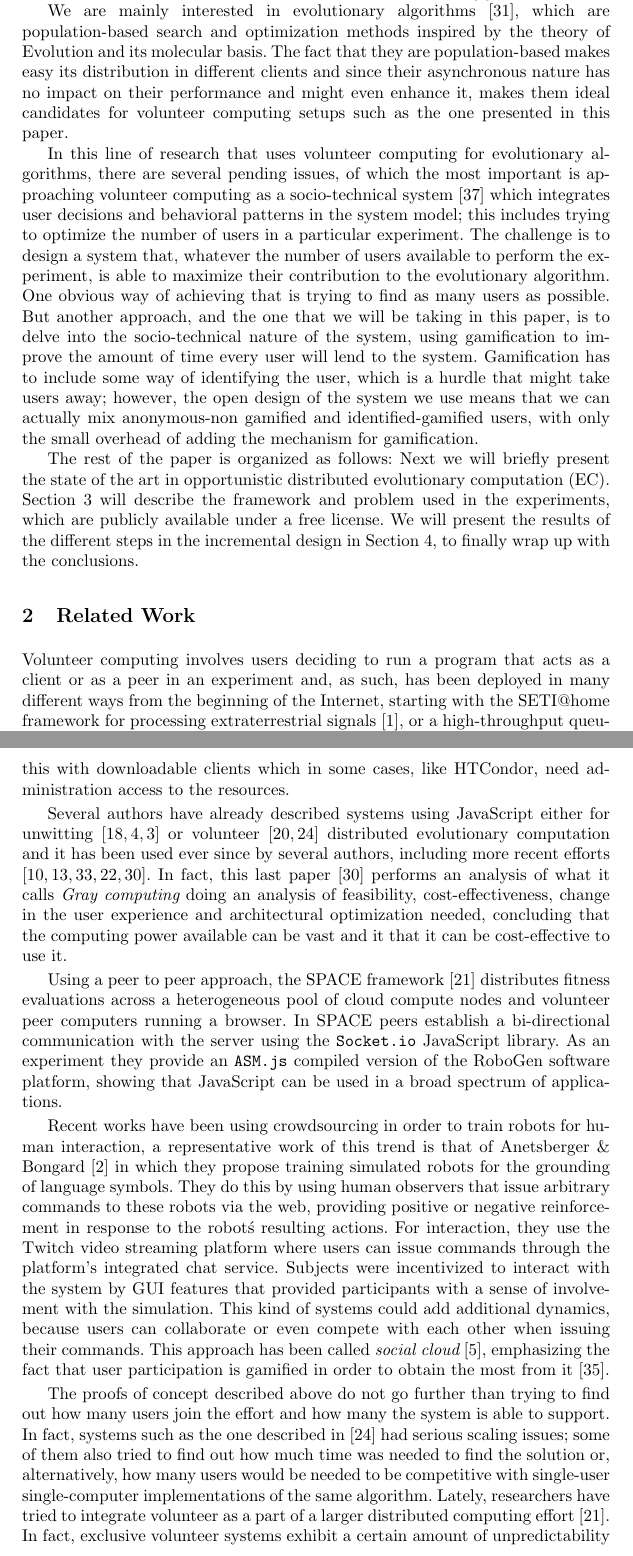
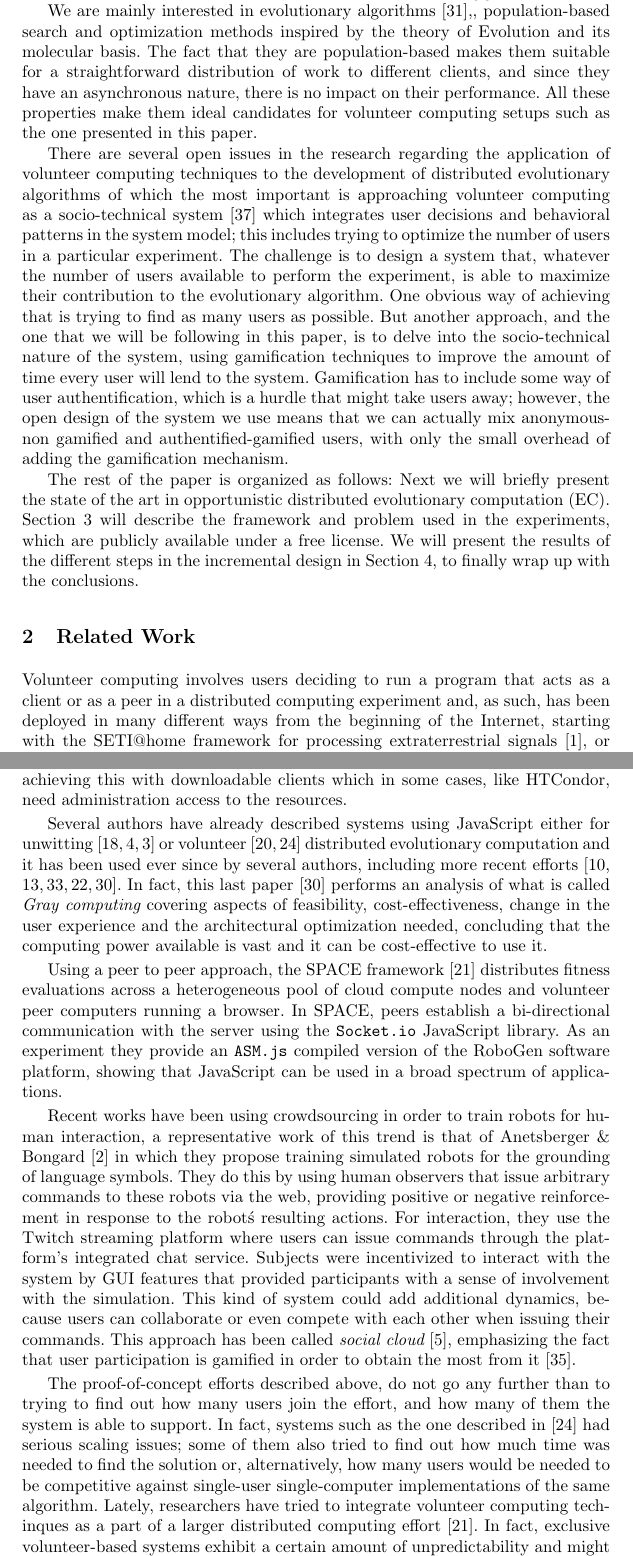
Before and after one commit to mariosky/2017-Human-Centered-IEC, a LaTeX paper (2017-EUROPAR/Gamification/paper.tex): two parts of pages 2 and 3 of 14, joined at a grey line, cut so that both start at the same text. Compiled offline with pdfLaTeX.

Commit message:
Some changes and corrections.
Also the atom editor deleted all trailing spaces.

```diff
--- a/2017-EUROPAR/Gamification/paper.tex
+++ b/2017-EUROPAR/Gamification/paper.tex
@@ -70,32 +70,23 @@ announcing the URL. This approach for creating distributed experiments is called
 and underlying mechanisms, to the origin of the web
 \cite{david-seti:home}.
 
-We are mainly interested in evolutionary algorithms \cite{jj-ppsn98},
-which are population-based search and optimization methods inspired by
-the theory of Evolution and its molecular basis. The fact that they
-are population-based makes easy its distribution in different clients
-and since their asynchronous nature has no impact on their performance
-and might even enhance it, makes them ideal candidates for volunteer
-computing setups such as the one presented in this paper.
+We are mainly interested in evolutionary algorithms \cite{jj-ppsn98},, population-based search and optimization methods inspired by
+the theory of Evolution and its molecular basis. The fact that they are population-based makes them suitable for a straightforward distribution of work to different clients, and since they have an asynchronous nature, there is no impact on their performance. All these properties make them ideal candidates for volunteer computing setups such as the one presented in this paper.
 
-In this line of research that uses volunteer computing for
-evolutionary algorithms, there are several pending issues, of which
-the most important is approaching volunteer computing as a
-socio-technical system \cite{vespignani2009predicting} which integrates
-user decisions and behavioral patterns in the system model; this
+
+There are several open issues in the research regarding the application of volunteer computing techniques to the development of  distributed evolutionary algorithms of which the most important is approaching volunteer computing as a socio-technical system \cite{vespignani2009predicting} which integrates user decisions and behavioral patterns in the system model; this
 includes trying to optimize the number of users in a particular
 experiment. The challenge is to design a system that, whatever the
 number of users available to perform the experiment, is able to
 maximize their contribution to the evolutionary algorithm. One obvious
 way of achieving that is trying to find as many users as possible. But
-another approach, and the one that we will be taking in this paper, is
+another approach, and the one that we will be following in this paper, is
 to delve into the socio-technical nature of the system, using
-gamification to improve the amount of time every user will lend to the
-system. Gamification has to include some way of identifying the user,
+gamification techniques to improve the amount of time every user will lend to the system. Gamification has to include some way of user authentification,
 which is a hurdle that might take users away; however, the open design
 of the system we use means that we can actually mix anonymous-non
-gamified and identified-gamified users, with only the small overhead
-of adding the mechanism for gamification.
+gamified and authentified-gamified users, with only the small overhead
+of adding the gamification mechanism.
 
 The rest of the paper is organized as follows: Next we will briefly
 present the state of the art in opportunistic distributed evolutionary
@@ -111,7 +102,7 @@ different steps in the incremental design in Section
 \label{sec:soa}
 
 Volunteer computing involves users deciding to run a program that acts
-as a client or as a peer in an experiment
+as a client or as a peer in a distributed computing experiment
 and, as such, has been deployed in many different ways from the
 beginning of the Internet, starting with the SETI@home framework for
 processing extraterrestrial signals \cite{david-seti:home}, or a
@@ -129,46 +120,36 @@ require higher availability of volunteer resources, achieving this
 with downloadable clients which in some cases, like HTCondor, need
 administration access to the resources.
 
-Several authors have already described systems using JavaScript  either
+Several authors have already described systems using JavaScript either
 for unwitting
 \cite{unwitting-ec,boldrin2007distributed,apolonia2012enhancing} or volunteer
 \cite{langdon:2005:metas,gecco07:workshop:dcor} distributed
 evolutionary computation and it has been used ever since by several
 authors, including more recent efforts
-\cite{duda2013distributed,DBLP:journals/corr/abs-0801-1210,EvoStar2014:jsEO,martinez2015capataz,pan2015gray}. In fact, this last paper \cite{pan2015gray} performs
-an analysis of what it calls {\em Gray computing} doing an analysis of
-feasibility, cost-effectiveness, change in the user experience and
+\cite{duda2013distributed,DBLP:journals/corr/abs-0801-1210,EvoStar2014:jsEO,martinez2015capataz,pan2015gray}. In fact, this last paper \cite{pan2015gray} performs an analysis of what is called {\em Gray computing} covering aspects of
+feasibility, cost-effectiveness, change in the user experience and the
 architectural optimization needed, concluding that the computing power
-available can be vast and it that it can be cost-effective to use it.
+available is vast and it can be cost-effective to use it.
 
-Using a peer to peer approach, the SPACE framework \cite{leclerc2016seamless} distributes fitness
-evaluations across a heterogeneous pool of cloud compute nodes and volunteer
-peer computers running a browser. In SPACE peers establish a bi-directional
-communication with the server using the \texttt{Socket.io} JavaScript library.
-As an experiment they provide an \texttt{ASM.js} compiled version of the RoboGen
-software platform, showing that JavaScript can be used in a broad
+Using a peer to peer approach, the SPACE framework \cite{leclerc2016seamless} distributes fitness evaluations across a heterogeneous pool of cloud compute nodes and volunteer peer computers running a browser. In SPACE, peers establish a bi-directional communication with the server using the \texttt{Socket.io} JavaScript library.
+As an experiment they provide an \texttt{ASM.js} compiled version of the RoboGen software platform, showing that JavaScript can be used in a broad
 spectrum of applications.
 
 Recent works have been using crowdsourcing in order to train robots
 for human interaction, a representative work of this trend is that of
 Anetsberger \& Bongard \cite{anetsbergerrobots} in which they propose
-training simulated robots for the grounding of language symbols. They do this by using human
-observers that issue arbitrary commands to these robots via the web,
-providing positive or negative reinforcement in response to the
-robot\'s resulting actions. For interaction, they use the Twitch
-video streaming platform where users can issue commands through the
+training simulated robots for the grounding of language symbols. They do this by using human observers that issue arbitrary commands to these robots via the web, providing positive or negative reinforcement in response to the
+robot\'s resulting actions. For interaction, they use the Twitch streaming platform where users can issue commands through the
 platform's integrated chat service. Subjects were incentivized to
 interact with the system by GUI features that provided participants
-with a sense of involvement with the simulation. This kind of systems
+with a sense of involvement with the simulation. This kind of system
 could add additional dynamics, because users can collaborate or
 even compete with each other when issuing their commands. This approach has been called {\em social cloud} \cite{6404452}, emphasizing the fact that user participation is gamified in order to obtain the most from it \cite{7027564}.
 
-The proofs of concept described above do not go further than trying to
-find out  how many users join the effort and how many the system is
-able to support. In fact, systems such as the one described in
+The proof-of-concept efforts described above, do not go any further than to trying to find out how many users join the effort, and how many of them the system is able to support. In fact, systems such as the one described in
 \cite{gecco07:workshop:dcor} had serious scaling issues; some of them
 also tried to find out how much time was needed to find the solution
 or, alternatively, how many users would be needed to be competitive
-with single-user single-computer implementations of the same
-algorithm. Lately, researchers have tried to integrate volunteer as a part of a larger distributed computing effort \cite{leclerc2016seamless}. In fact, exclusive volunteer systems exhibit a certain amount of unpredictability and might be best used combined with available computing power.
+against single-user single-computer implementations of the same
+algorithm. Lately, researchers have tried to integrate volunteer computing techinques as a part of a larger distributed computing effort \cite{leclerc2016seamless}. In fact, exclusive volunteer-based systems exhibit a certain amount of unpredictability and might be best used in combination with ready-available computing power.
 
```
Also changed, not shown: 2017-EUROPAR/Gamification/paper.tex (8 more changed lines).
